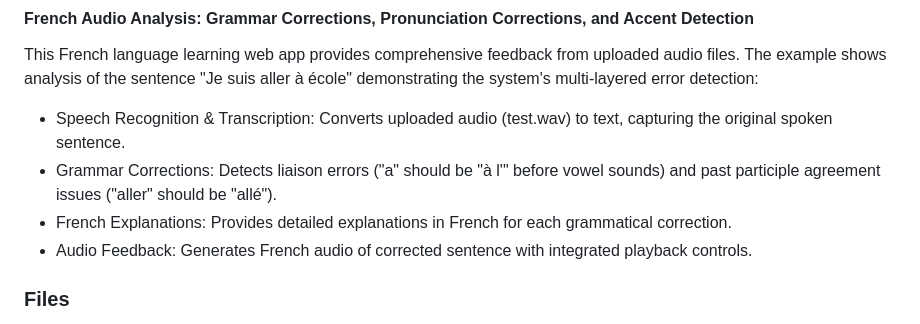
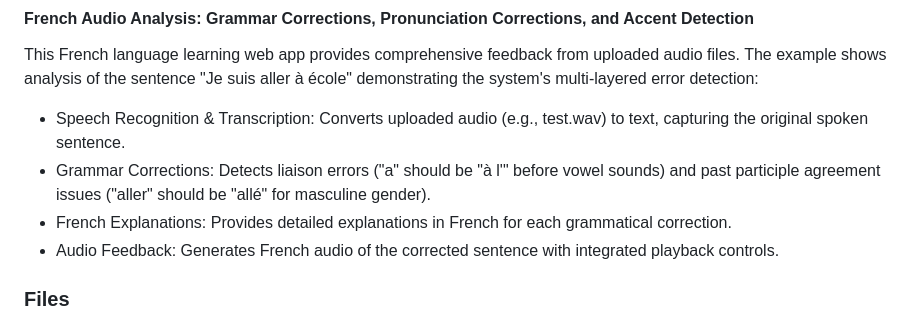
Before and after one commit to mariahcoleno/french-language-learning-platform, a Markdown page: french_learning_web_app/README.md, the part around the change. GitHub-like rendering.

Commit message:
Updated README.md to include masculine gender

```diff
--- a/french_learning_web_app/README.md
+++ b/french_learning_web_app/README.md
@@ -29,10 +29,10 @@ The example shows analysis of the sentence "Je suis aller chez mon mère" demons
 #### French Audio Analysis: Grammar Corrections, Pronunciation Corrections, and Accent Detection
 This French language learning web app provides comprehensive feedback from uploaded audio files.
 The example shows analysis of the sentence "Je suis aller à école" demonstrating the system's multi-layered error detection:
-- Speech Recognition & Transcription: Converts uploaded audio (test.wav) to text, capturing the original spoken sentence.
-- Grammar Corrections: Detects liaison errors ("a" should be "à l'" before vowel sounds) and past participle agreement issues ("aller" should be "allé").
+- Speech Recognition & Transcription: Converts uploaded audio (e.g., test.wav) to text, capturing the original spoken sentence.
+- Grammar Corrections: Detects liaison errors ("a" should be "à l'" before vowel sounds) and past participle agreement issues ("aller" should be "allé" for masculine gender).
 - French Explanations: Provides detailed explanations in French for each grammatical correction.
-- Audio Feedback: Generates French audio of corrected sentence with integrated playback controls.
+- Audio Feedback: Generates French audio of the corrected sentence with integrated playback controls.
 
 ### Files
 - `src/analyze.py`: Processes audio or text input using Whisper for transcription and language_tool_python for grammar checks, generating personalized audio feedback with gTTS.
```
